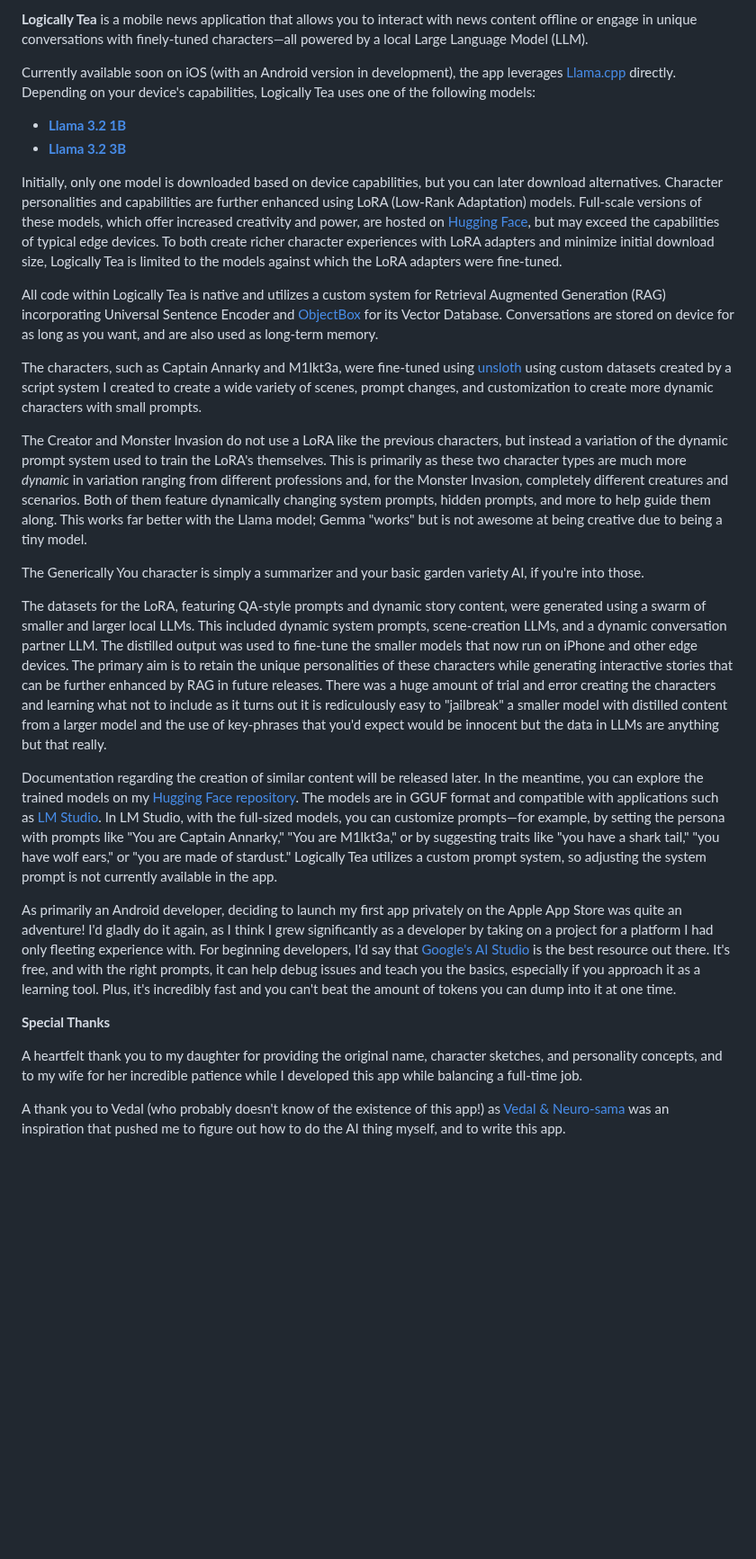
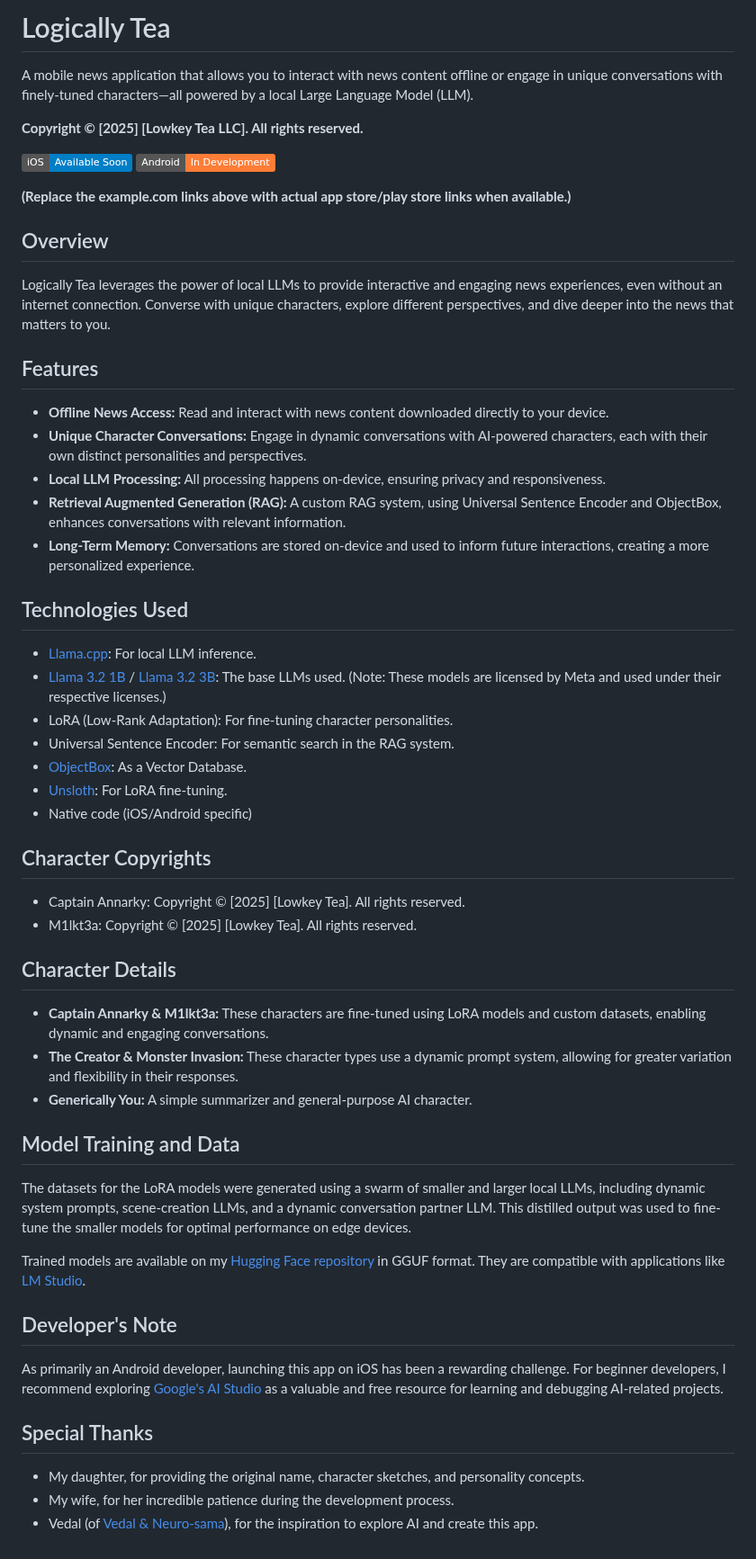
Before and after one commit to lowkeytea/What-the-Fluff, a Markdown page: README.md, the part around the change. Shown at 90% size. GitHub-like rendering; badges without logos; blank space fills up the shorter version.

```diff
--- a/README.md
+++ b/README.md
@@ -1,28 +1,58 @@
-**Logically Tea** is a mobile news application that allows you to interact with news content offline or engage in unique conversations with finely-tuned characters—all powered by a local Large Language Model (LLM).
+# Logically Tea
 
-Currently available soon on iOS (with an Android version in development), the app leverages [Llama.cpp](https://github.com/ggerganov/llama.cpp) directly. Depending on your device's capabilities, Logically Tea uses one of the following models:
+A mobile news application that allows you to interact with news content offline or engage in unique conversations with finely-tuned characters—all powered by a local Large Language Model (LLM).
 
-*   **[Llama 3.2 1B](https://huggingface.co/meta-llama/Llama-3.1-3B-Instruct)**
-*   **[Llama 3.2 3B](https://huggingface.co/meta-llama/Llama-3.2-3B-Instruct)**
+**Copyright © [2025] [Lowkey Tea LLC]. All rights reserved.**
 
-Initially, only one model is downloaded based on device capabilities, but you can later download alternatives.  Character personalities and capabilities are further enhanced using LoRA (Low-Rank Adaptation) models. Full-scale versions of these models, which offer increased creativity and power, are hosted on [Hugging Face](https://huggingface.co), but may exceed the capabilities of typical edge devices. To both create richer character experiences with LoRA adapters and minimize initial download size, Logically Tea is limited to the models against which the LoRA adapters were fine-tuned.
+[![iOS](https://img.shields.io/badge/iOS-Available%20Soon-blue)](https://example.com/appstorelink)  [![Android](https://img.shields.io/badge/Android-In%20Development-orange)](https://example.com/playstorelink)
 
-All code within Logically Tea is native and utilizes a custom system for Retrieval Augmented Generation (RAG) incorporating Universal Sentence Encoder and [ObjectBox](https://objectbox.io/) for its Vector Database. Conversations are stored on device for as long as you want, and are also used as long-term memory.
+**(Replace the example.com links above with actual app store/play store links when available.)**
 
-The characters, such as Captain Annarky and M1lkt3a, were fine-tuned using [unsloth](https://github.com/unslothai/unsloth) using custom datasets created by a script system I created to create a wide variety of scenes, prompt changes, and customization to create more dynamic characters with small prompts.
+## Overview
 
-The Creator and Monster Invasion do not use a LoRA like the previous characters, but instead a variation of the dynamic prompt system used to train the LoRA's themselves. This is primarily as these two character types are much more *dynamic* in variation ranging from different professions and, for the Monster Invasion, completely different creatures and scenarios. Both of them feature dynamically changing system prompts, hidden prompts, and more to help guide them along.  This works far better with the Llama model; Gemma "works" but is not awesome at being creative due to being a tiny model.
+Logically Tea leverages the power of local LLMs to provide interactive and engaging news experiences, even without an internet connection. Converse with unique characters, explore different perspectives, and dive deeper into the news that matters to you.
 
-The Generically You character is simply a summarizer and your basic garden variety AI, if you're into those.
+## Features
 
-The datasets for the LoRA, featuring QA-style prompts and dynamic story content, were generated using a swarm of smaller and larger local LLMs. This included dynamic system prompts, scene-creation LLMs, and a dynamic conversation partner LLM. The distilled output was used to fine-tune the smaller models that now run on iPhone and other edge devices. The primary aim is to retain the unique personalities of these characters while generating interactive stories that can be further enhanced by RAG in future releases. There was a huge amount of trial and error creating the characters and learning what not to include as it turns out it is rediculously easy to "jailbreak" a smaller model with distilled content from a larger model and the use of key-phrases that you'd expect would be innocent but the data in LLMs are anything but that really.
+*   **Offline News Access:** Read and interact with news content downloaded directly to your device.
+*   **Unique Character Conversations:** Engage in dynamic conversations with AI-powered characters, each with their own distinct personalities and perspectives.
+*   **Local LLM Processing:** All processing happens on-device, ensuring privacy and responsiveness.
+*   **Retrieval Augmented Generation (RAG):** A custom RAG system, using Universal Sentence Encoder and ObjectBox, enhances conversations with relevant information.
+*   **Long-Term Memory:** Conversations are stored on-device and used to inform future interactions, creating a more personalized experience.
 
-Documentation regarding the creation of similar content will be released later. In the meantime, you can explore the trained models on my [Hugging Face repository](https://huggingface.co/spybyscript). The models are in GGUF format and compatible with applications such as [LM Studio](https://lmstudio.ai/). In LM Studio, with the full-sized models, you can customize prompts—for example, by setting the persona with prompts like "You are Captain Annarky," "You are M1lkt3a," or by suggesting traits like "you have a shark tail," "you have wolf ears," or "you are made of stardust." Logically Tea utilizes a custom prompt system, so adjusting the system prompt is not currently available in the app.
+## Technologies Used
 
-As primarily an Android developer, deciding to launch my first app privately on the Apple App Store was quite an adventure! I'd gladly do it again, as I think I grew significantly as a developer by taking on a project for a platform I had only fleeting experience with. For beginning developers, I'd say that [Google's AI Studio](https://aistudio.google.com/) is the best resource out there. It's free, and with the right prompts, it can help debug issues and teach you the basics, especially if you approach it as a learning tool. Plus, it's incredibly fast and you can't beat the amount of tokens you can dump into it at one time.
+*   [Llama.cpp](https://github.com/ggerganov/llama.cpp): For local LLM inference.
+*   [Llama 3.2 1B](https://huggingface.co/meta-llama/Llama-3.1-3B-Instruct) / [Llama 3.2 3B](https://huggingface.co/meta-llama/Llama-3.2-3B-Instruct): The base LLMs used. (Note: These models are licensed by Meta and used under their respective licenses.)
+*   LoRA (Low-Rank Adaptation): For fine-tuning character personalities.
+*   Universal Sentence Encoder: For semantic search in the RAG system.
+*   [ObjectBox](https://objectbox.io/): As a Vector Database.
+*   [Unsloth](https://github.com/unslothai/unsloth): For LoRA fine-tuning.
+*   Native code (iOS/Android specific)
 
-**Special Thanks**
+## Character Copyrights
 
-A heartfelt thank you to my daughter for providing the original name, character sketches, and personality concepts, and to my wife for her incredible patience while I developed this app while balancing a full-time job.
+*   Captain Annarky: Copyright © [2025] [Lowkey Tea]. All rights reserved.
+*   M1lkt3a: Copyright © [2025] [Lowkey Tea]. All rights reserved.
 
-A thank you to Vedal (who probably doesn't know of the existence of this app!) as [Vedal & Neuro-sama](https://www.twitch.tv/vedal987) was an inspiration that pushed me to figure out how to do the AI thing myself, and to write this app.
+## Character Details
+
+*   **Captain Annarky & M1lkt3a:** These characters are fine-tuned using LoRA models and custom datasets, enabling dynamic and engaging conversations.
+*   **The Creator & Monster Invasion:** These character types use a dynamic prompt system, allowing for greater variation and flexibility in their responses.
+*   **Generically You:** A simple summarizer and general-purpose AI character.
+
+## Model Training and Data
+
+The datasets for the LoRA models were generated using a swarm of smaller and larger local LLMs, including dynamic system prompts, scene-creation LLMs, and a dynamic conversation partner LLM.  This distilled output was used to fine-tune the smaller models for optimal performance on edge devices.
+
+Trained models are available on my [Hugging Face repository](https://huggingface.co/spybyscript) in GGUF format. They are compatible with applications like [LM Studio](https://lmstudio.ai/).
+
+## Developer's Note
+
+As primarily an Android developer, launching this app on iOS has been a rewarding challenge. For beginner developers, I recommend exploring [Google's AI Studio](https://aistudio.google.com/) as a valuable and free resource for learning and debugging AI-related projects.
+
+## Special Thanks
+
+*   My daughter, for providing the original name, character sketches, and personality concepts.
+*   My wife, for her incredible patience during the development process.
+*   Vedal (of [Vedal & Neuro-sama](https://www.twitch.tv/vedal987)), for the inspiration to explore AI and create this app.
```
